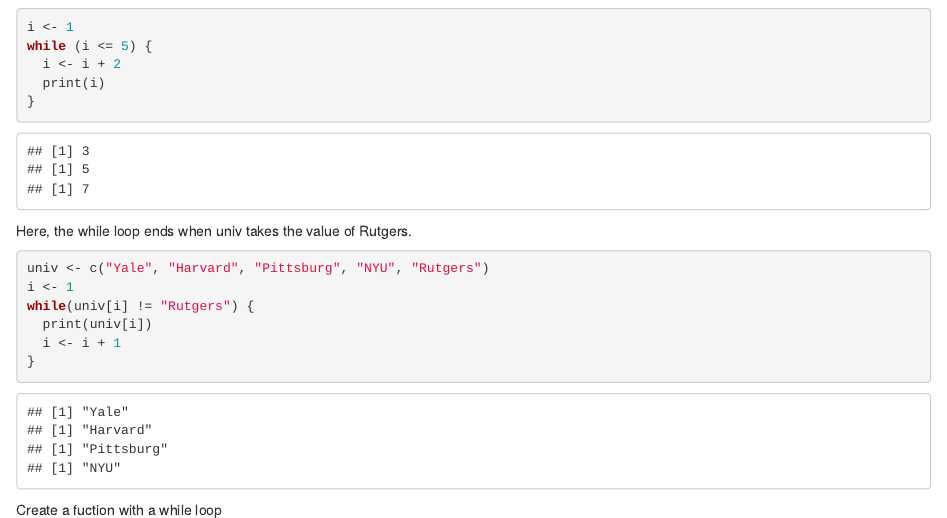
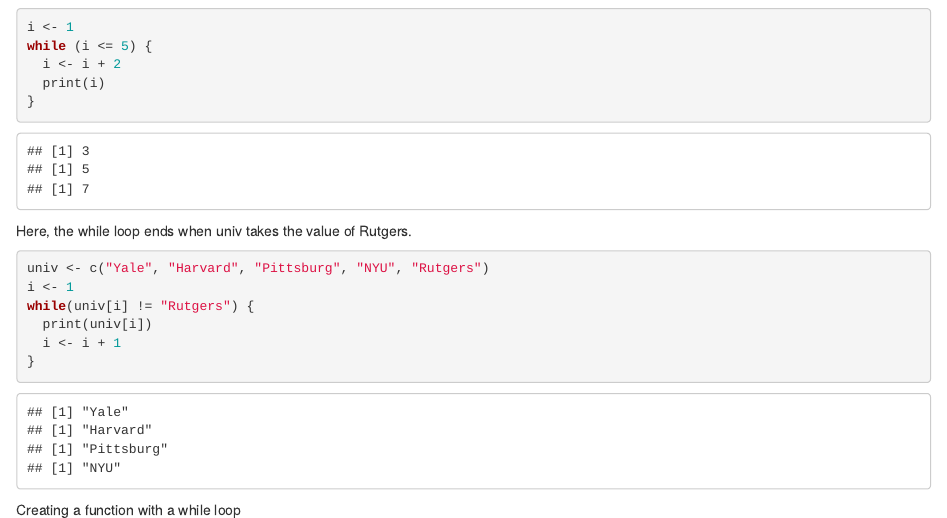
Before and after one commit to NYU-DataServices/R-Tutorials, an R Markdown document (Data Wrangling in R/Syntax.Rmd): the page in a window 1100 px wide, from 16610 px down. Rendered offline with R 4.5, knitr and Pandoc, with nearby package versions; code that draws random numbers runs with fixed seeds of ours.

Commit message:
typo fixes

````diff
--- a/Data Wrangling in R/Syntax.Rmd
+++ b/Data Wrangling in R/Syntax.Rmd
@@ -708,7 +708,7 @@ while(univ[i] != "Rutgers") {
 }
 ```
 
-Create a fuction with a while loop
+Creating a function with a while loop
 ```{r}
 univ_while <- function(x) {
   i <- 1
````
Also changed, not shown: Data Wrangling in R/Syntax.Rmd (1 more changed lines).
